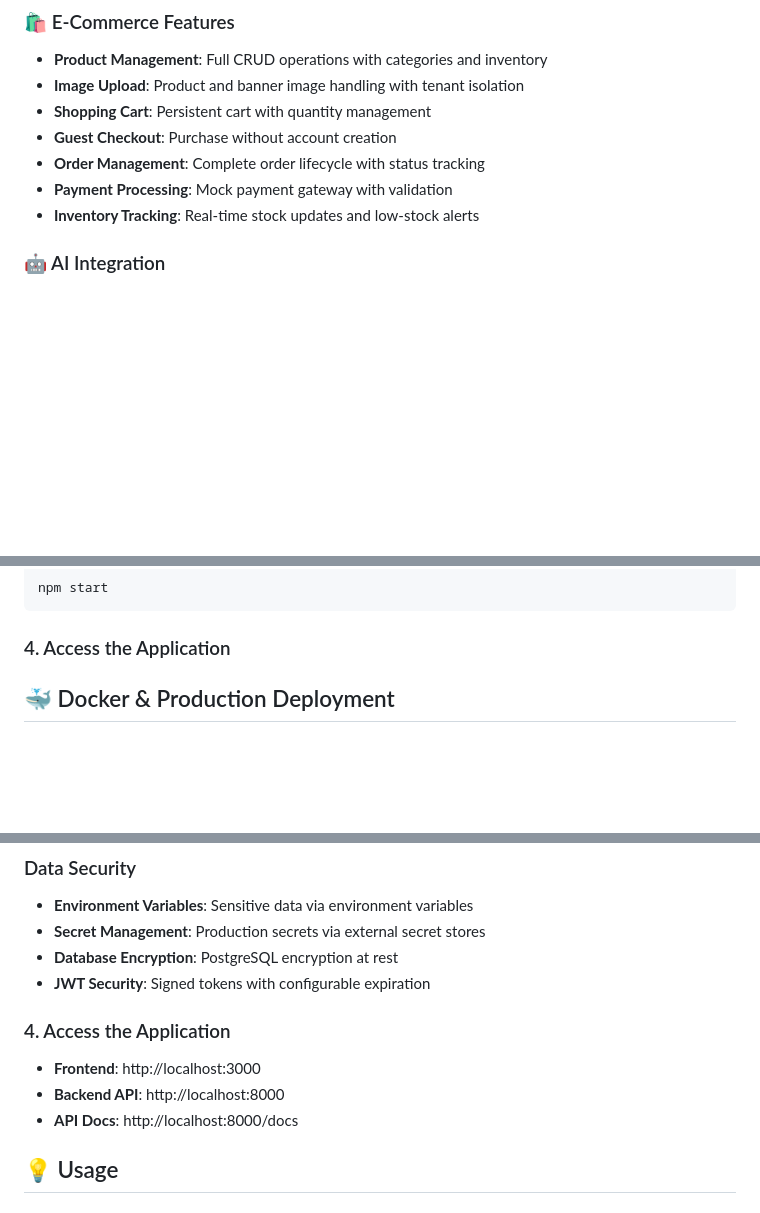
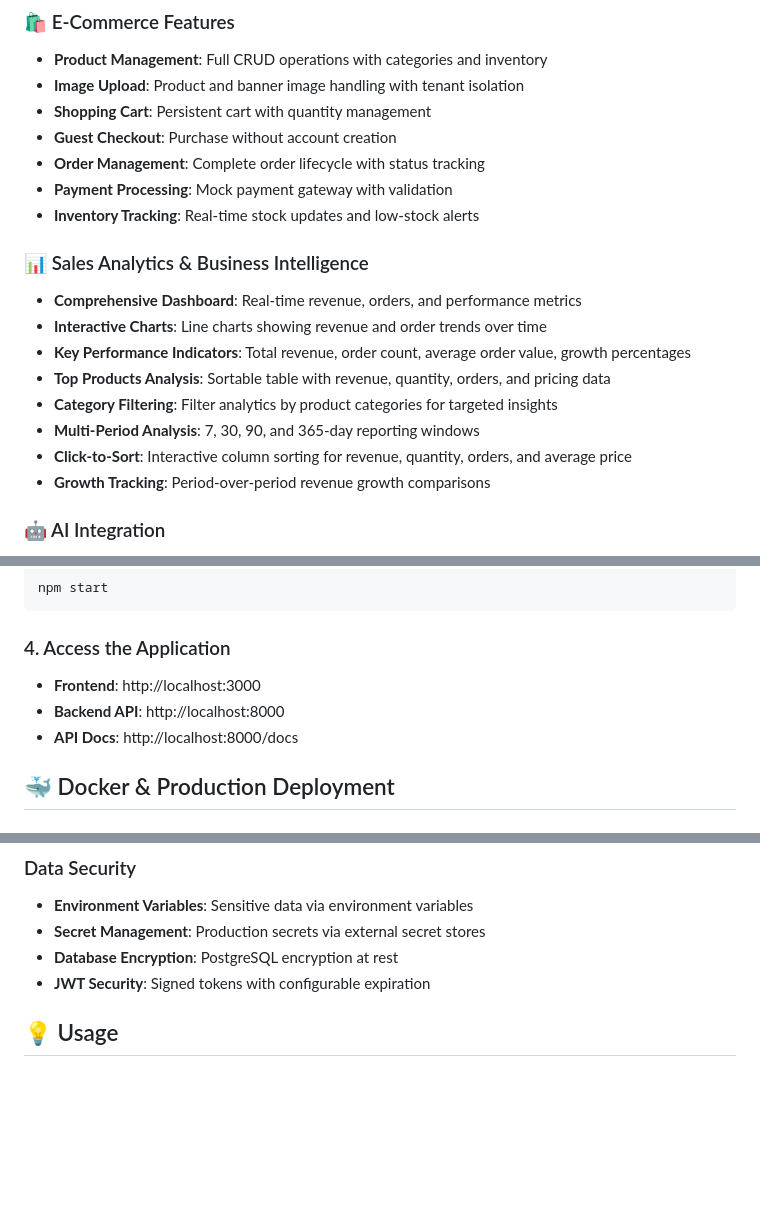
Before and after one commit to joshzacharytan/generation-capstone, a Markdown page: README.md, 3 parts joined by grey strips. Rendered like a GitHub page; blank space fills up the shorter version.

````diff
--- a/README.md
+++ b/README.md
@@ -45,6 +48,16 @@ A full-stack, multi-tenant e-commerce platform built for DevOps bootcamp capston
 - **Order Management**: Complete order lifecycle with status tracking
 - **Payment Processing**: Mock payment gateway with validation
 - **Inventory Tracking**: Real-time stock updates and low-stock alerts
+
+### 📊 Sales Analytics & Business Intelligence
+- **Comprehensive Dashboard**: Real-time revenue, orders, and performance metrics
+- **Interactive Charts**: Line charts showing revenue and order trends over time
+- **Key Performance Indicators**: Total revenue, order count, average order value, growth percentages
+- **Top Products Analysis**: Sortable table with revenue, quantity, orders, and pricing data
+- **Category Filtering**: Filter analytics by product categories for targeted insights
+- **Multi-Period Analysis**: 7, 30, 90, and 365-day reporting windows
+- **Click-to-Sort**: Interactive column sorting for revenue, quantity, orders, and average price
+- **Growth Tracking**: Period-over-period revenue growth comparisons
 
 ### 🤖 AI Integration
 - **Product Descriptions**: Auto-generate compelling descriptions using Google Gemini AI
@@ -202,6 +266,10 @@ npm start
 ```
 
 ### 4. Access the Application
+
+- **Frontend**: http://localhost:3000
+- **Backend API**: http://localhost:8000
+- **API Docs**: http://localhost:8000/docs
 
 ## 🐳 Docker & Production Deployment
 
@@ -395,12 +463,6 @@ docker ps
 - **Secret Management**: Production secrets via external secret stores
 - **Database Encryption**: PostgreSQL encryption at rest
 - **JWT Security**: Signed tokens with configurable expiration
-
-### 4. Access the Application
-
-- **Frontend**: http://localhost:3000
-- **Backend API**: http://localhost:8000
-- **API Docs**: http://localhost:8000/docs
 
 ## 💡 Usage
 
````
Also changed, not shown: other parts of README.md (+55 -1 lines).
